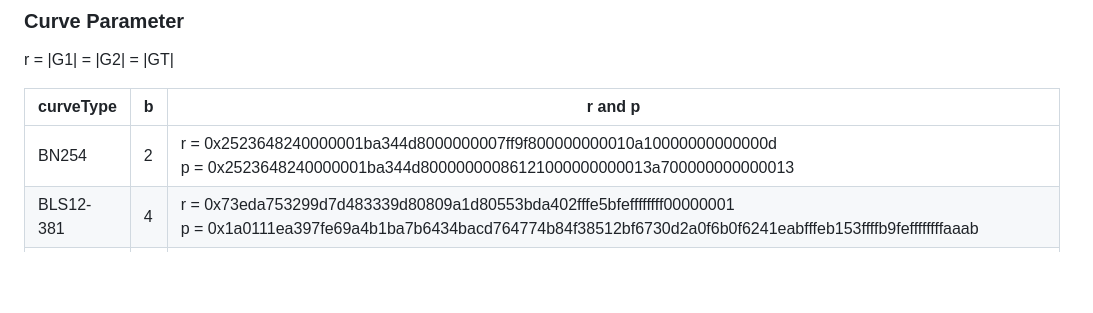
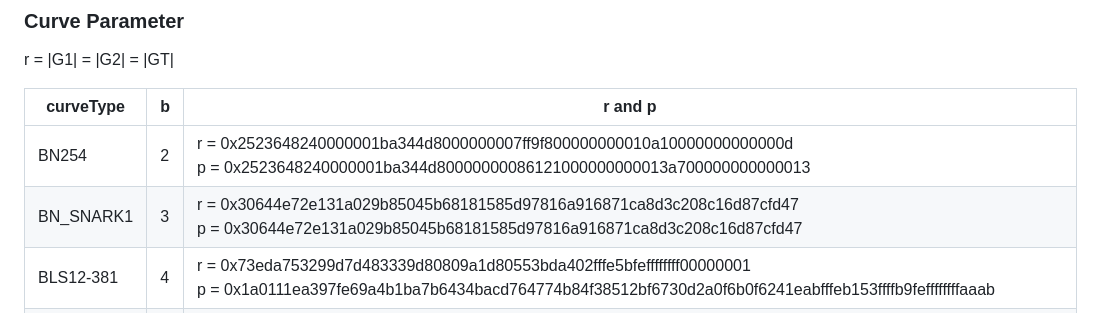
Before and after one commit to herumi/mcl, a Markdown page: api.md, the part around the change. Drawn GitHub-style; blank space fills up the shorter version.

Commit message:
[doc] add params of BN_SNARK1

```diff
--- a/api.md
+++ b/api.md
@@ -61,6 +61,7 @@ r = |G1| = |G2| = |GT|
 curveType   | b| r and p |
 ------------|--|------------------|
 BN254       | 2|r = 0x2523648240000001ba344d8000000007ff9f800000000010a10000000000000d <br> p = 0x2523648240000001ba344d80000000086121000000000013a700000000000013 |
+BN_SNARK1|3|r = 0x30644e72e131a029b85045b68181585d97816a916871ca8d3c208c16d87cfd47 <br> p = 0x30644e72e131a029b85045b68181585d97816a916871ca8d3c208c16d87cfd47|
 BLS12-381   | 4|r = 0x73eda753299d7d483339d80809a1d80553bda402fffe5bfeffffffff00000001 <br> p = 0x1a0111ea397fe69a4b1ba7b6434bacd764774b84f38512bf6730d2a0f6b0f6241eabfffeb153ffffb9feffffffffaaab |
 BN381       | 2|r = 0x240026400f3d82b2e42de125b00158405b710818ac000007e0042f008e3e00000000001080046200000000000000000d <br> p = 0x240026400f3d82b2e42de125b00158405b710818ac00000840046200950400000000001380052e000000000000000013 |
 
```
